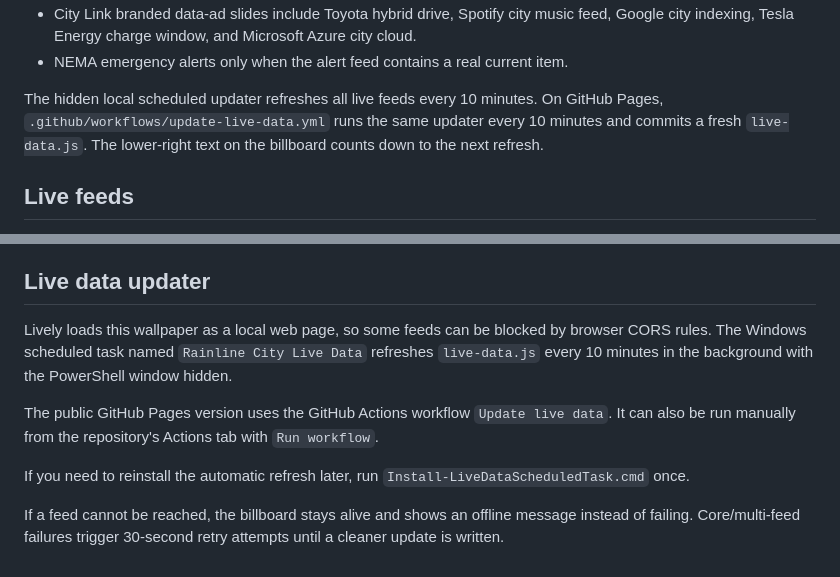
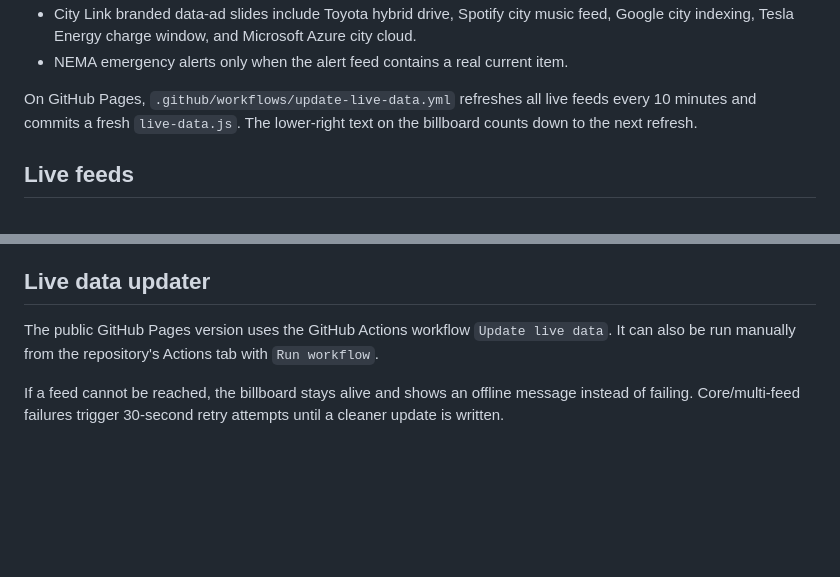
Before and after one commit to barrettharry049-del/Night-City, a Markdown page: README.md, 2 parts joined by grey strips. Rendered like a GitHub page; blank space fills up the shorter version.

Commit message:
Remove local scheduled updater instructions

```diff
--- a/README.md
+++ b/README.md
@@ -48,7 +48,7 @@ Most billboard slides rotate every 10 seconds. The Transpower fuel-generation sl
 - City Link branded data-ad slides include Toyota hybrid drive, Spotify city music feed, Google city indexing, Tesla Energy charge window, and Microsoft Azure city cloud.
 - NEMA emergency alerts only when the alert feed contains a real current item.
 
-The hidden local scheduled updater refreshes all live feeds every 10 minutes. On GitHub Pages, `.github/workflows/update-live-data.yml` runs the same updater every 10 minutes and commits a fresh `live-data.js`. The lower-right text on the billboard counts down to the next refresh.
+On GitHub Pages, `.github/workflows/update-live-data.yml` refreshes all live feeds every 10 minutes and commits a fresh `live-data.js`. The lower-right text on the billboard counts down to the next refresh.
 
 ## Live feeds
 
@@ -62,10 +62,6 @@ The hidden local scheduled updater refreshes all live feeds every 10 minutes. On
 
 ## Live data updater
 
-Lively loads this wallpaper as a local web page, so some feeds can be blocked by browser CORS rules. The Windows scheduled task named `Rainline City Live Data` refreshes `live-data.js` every 10 minutes in the background with the PowerShell window hidden.
-
 The public GitHub Pages version uses the GitHub Actions workflow `Update live data`. It can also be run manually from the repository's Actions tab with `Run workflow`.
 
-If you need to reinstall the automatic refresh later, run `Install-LiveDataScheduledTask.cmd` once.
-
 If a feed cannot be reached, the billboard stays alive and shows an offline message instead of failing. Core/multi-feed failures trigger 30-second retry attempts until a cleaner update is written.
```
